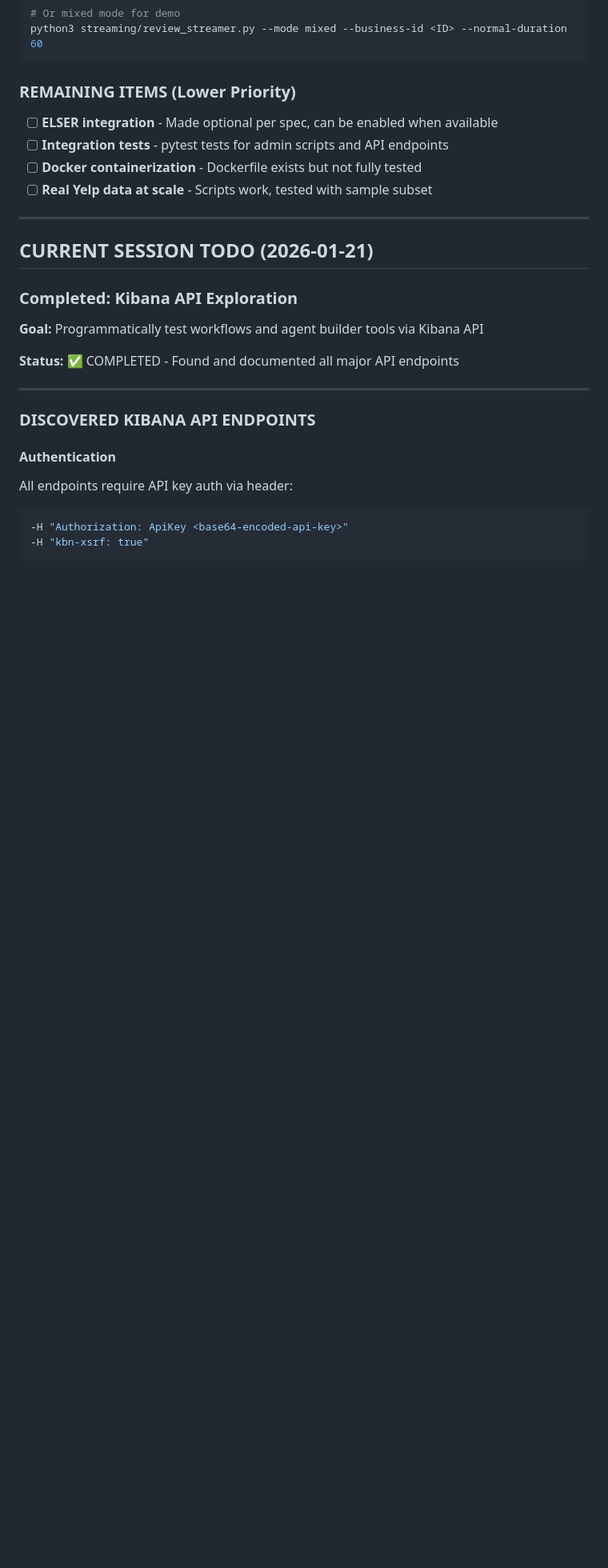
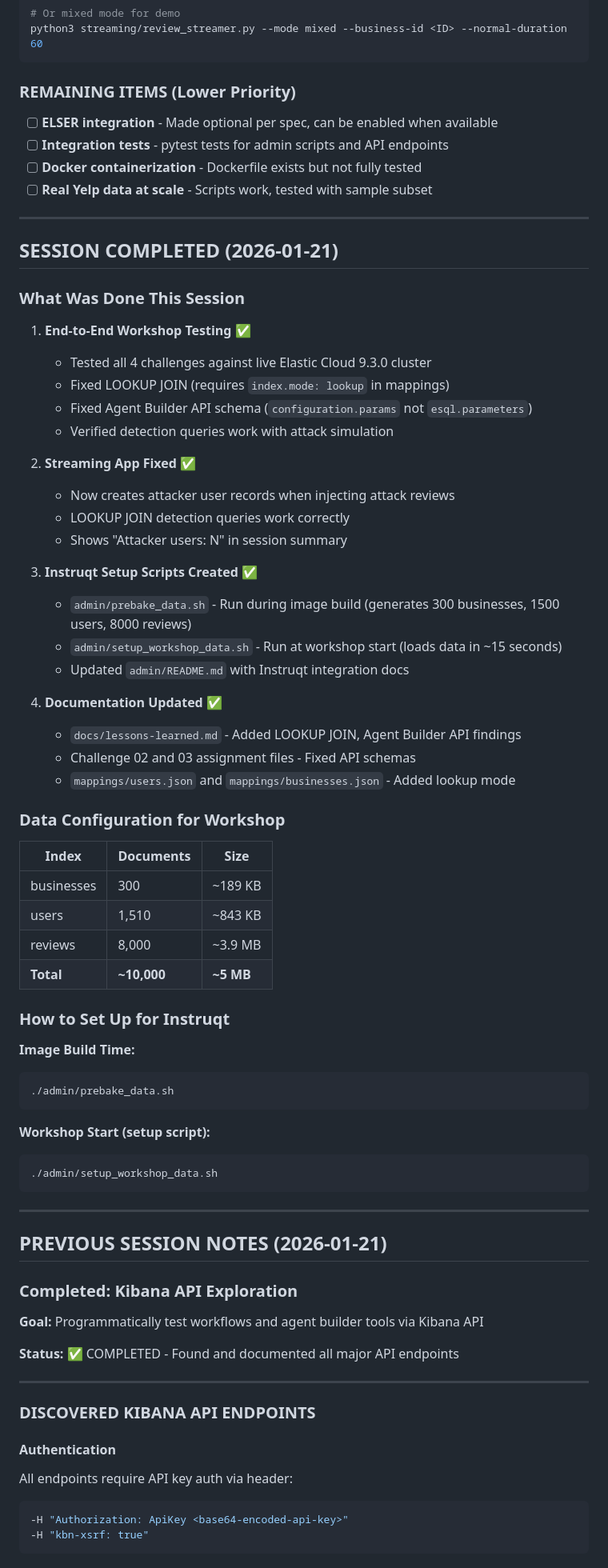
Before and after one commit to leungsteve/elastic-workflow-workshop, a Markdown page: .claude.md, the part around the change. Shown at 80% size. GitHub-like rendering; blank space fills up the shorter version.

Commit message:
Update .claude.md with session summary and next steps
Co-Authored-By: Claude Opus 4.5 <noreply@anthropic.com>

````diff
--- a/.claude.md
+++ b/.claude.md
@@ -447,7 +447,55 @@ python3 streaming/review_streamer.py --mode mixed --business-id <ID> --normal-du
 
 ---
 
-## CURRENT SESSION TODO (2026-01-21)
+## SESSION COMPLETED (2026-01-21)
+
+### What Was Done This Session
+
+1. **End-to-End Workshop Testing** ✅
+   - Tested all 4 challenges against live Elastic Cloud 9.3.0 cluster
+   - Fixed LOOKUP JOIN (requires `index.mode: lookup` in mappings)
+   - Fixed Agent Builder API schema (`configuration.params` not `esql.parameters`)
+   - Verified detection queries work with attack simulation
+
+2. **Streaming App Fixed** ✅
+   - Now creates attacker user records when injecting attack reviews
+   - LOOKUP JOIN detection queries work correctly
+   - Shows "Attacker users: N" in session summary
+
+3. **Instruqt Setup Scripts Created** ✅
+   - `admin/prebake_data.sh` - Run during image build (generates 300 businesses, 1500 users, 8000 reviews)
+   - `admin/setup_workshop_data.sh` - Run at workshop start (loads data in ~15 seconds)
+   - Updated `admin/README.md` with Instruqt integration docs
+
+4. **Documentation Updated** ✅
+   - `docs/lessons-learned.md` - Added LOOKUP JOIN, Agent Builder API findings
+   - Challenge 02 and 03 assignment files - Fixed API schemas
+   - `mappings/users.json` and `mappings/businesses.json` - Added lookup mode
+
+### Data Configuration for Workshop
+
+| Index | Documents | Size |
+|-------|-----------|------|
+| businesses | 300 | ~189 KB |
+| users | 1,510 | ~843 KB |
+| reviews | 8,000 | ~3.9 MB |
+| **Total** | **~10,000** | **~5 MB** |
+
+### How to Set Up for Instruqt
+
+**Image Build Time:**
+```bash
+./admin/prebake_data.sh
+```
+
+**Workshop Start (setup script):**
+```bash
+./admin/setup_workshop_data.sh
+```
+
+---
+
+## PREVIOUS SESSION NOTES (2026-01-21)
 
 ### Completed: Kibana API Exploration
 
````
